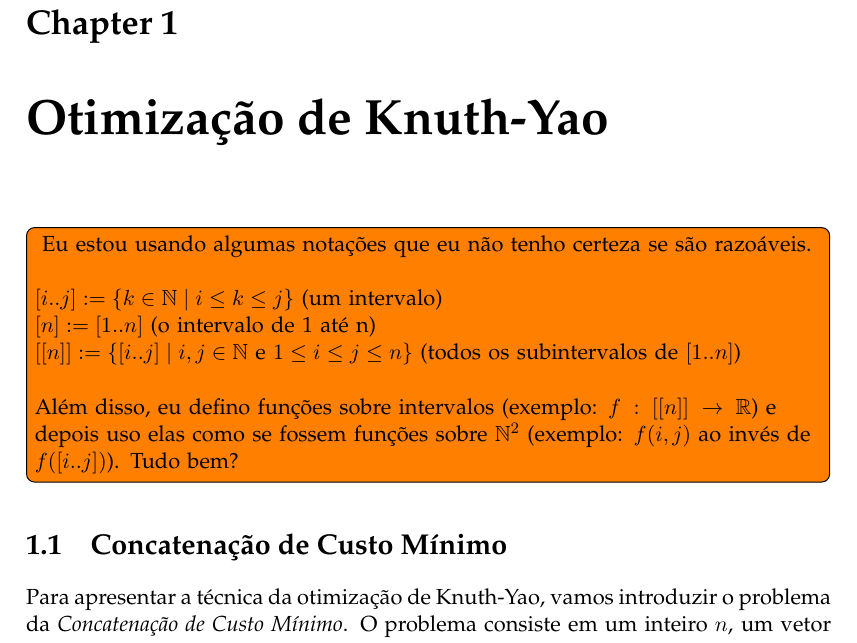
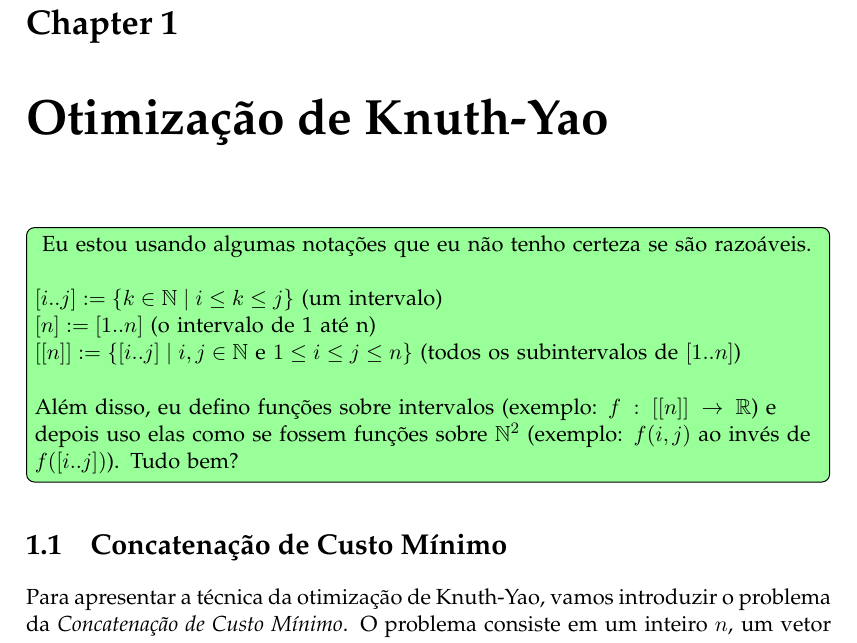
Before and after one commit to victorsenam/tcc, a LaTeX thesis (main.tex): part of page 5 of 9, cut so that both start at the same text. Compiled offline with pdfLaTeX.

Commit message:
Better color in todonotes

```diff
--- a/main.tex
+++ b/main.tex
@@ -46,7 +46,7 @@ headsepline, % Uncomment to get a line under the header
 \usepackage{amsmath,amsthm,amsfonts}
 \usepackage[noend]{algpseudocode}
 \usepackage[chapter]{algorithm}
-\usepackage{todonotes}
+\usepackage[backgroundcolor=green!40]{todonotes}
 \usepackage[backend=bibtex,style=authoryear,natbib=true]{biblatex} % Use the bibtex backend with the authoryear citation style (which resembles APA)
 
 \addbibresource{main.bib} % The filename of the bibliography
```
Also changed, not shown: main.pdf.
